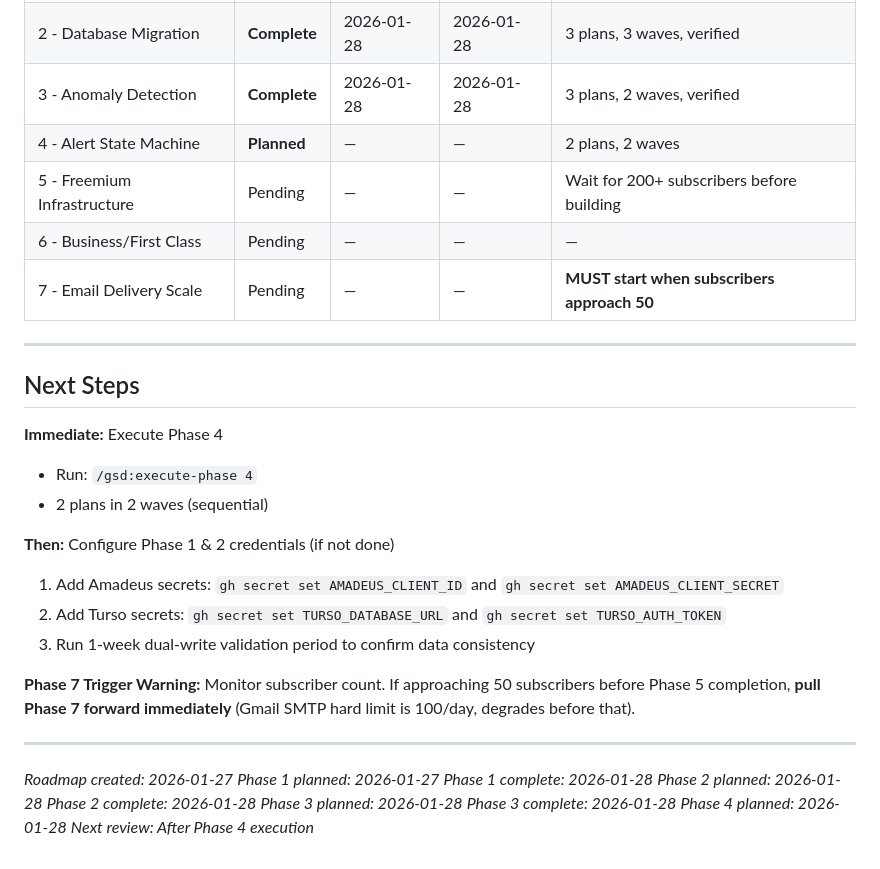
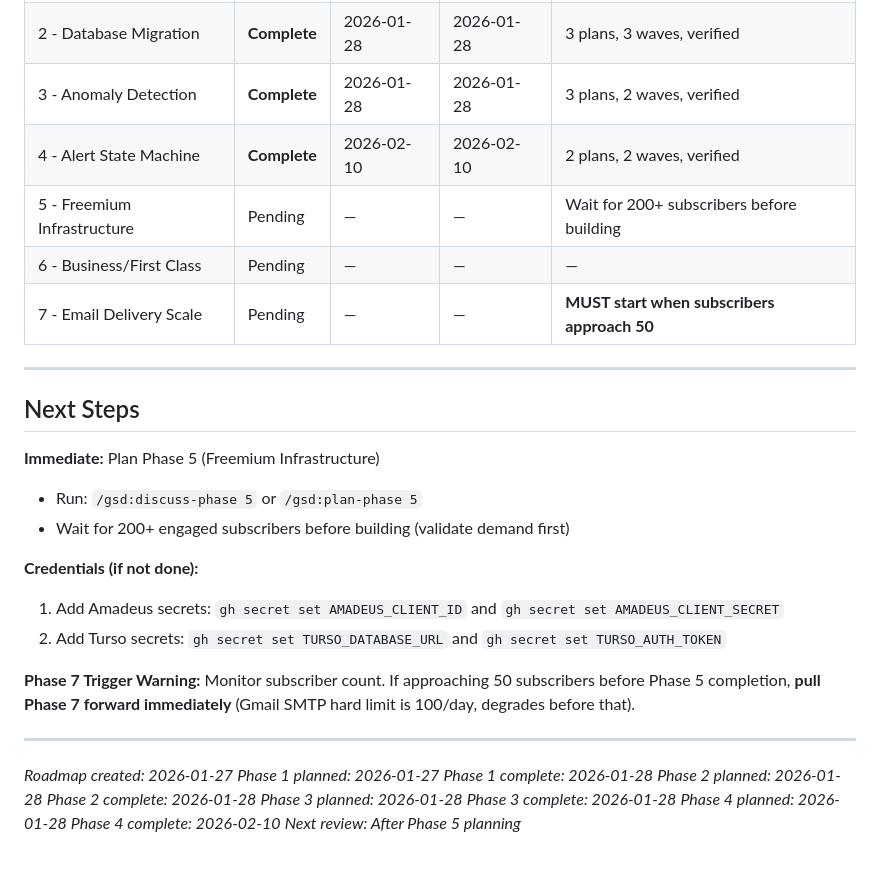
Before and after one commit to kanwia-ai/detty-flight-deals, a Markdown page: .planning/ROADMAP.md, the part around one of its changes. GitHub-like rendering.

Commit message:
docs(phase-4): complete Alert State Machine phase
Co-Authored-By: Claude Opus 4.6 <noreply@anthropic.com>

```diff
--- a/.planning/ROADMAP.md
+++ b/.planning/ROADMAP.md
@@ -421,7 +421,7 @@ All v1 requirements from REQUIREMENTS.md are mapped to exactly one phase. No gap
 | 1 - Amadeus Integration | **Complete** | 2026-01-27 | 2026-01-28 | 3 plans, 3 waves, verified |
 | 2 - Database Migration | **Complete** | 2026-01-28 | 2026-01-28 | 3 plans, 3 waves, verified |
 | 3 - Anomaly Detection | **Complete** | 2026-01-28 | 2026-01-28 | 3 plans, 2 waves, verified |
-| 4 - Alert State Machine | **Planned** | — | — | 2 plans, 2 waves |
+| 4 - Alert State Machine | **Complete** | 2026-02-10 | 2026-02-10 | 2 plans, 2 waves, verified |
 | 5 - Freemium Infrastructure | Pending | — | — | Wait for 200+ subscribers before building |
 | 6 - Business/First Class | Pending | — | — | — |
 | 7 - Email Delivery Scale | Pending | — | — | **MUST start when subscribers approach 50** |
@@ -430,14 +430,13 @@ All v1 requirements from REQUIREMENTS.md are mapped to exactly one phase. No gap
 
 ## Next Steps
 
-**Immediate:** Execute Phase 4
-- Run: `/gsd:execute-phase 4`
-- 2 plans in 2 waves (sequential)
+**Immediate:** Plan Phase 5 (Freemium Infrastructure)
+- Run: `/gsd:discuss-phase 5` or `/gsd:plan-phase 5`
+- Wait for 200+ engaged subscribers before building (validate demand first)
 
-**Then:** Configure Phase 1 & 2 credentials (if not done)
+**Credentials (if not done):**
 1. Add Amadeus secrets: `gh secret set AMADEUS_CLIENT_ID` and `gh secret set AMADEUS_CLIENT_SECRET`
 2. Add Turso secrets: `gh secret set TURSO_DATABASE_URL` and `gh secret set TURSO_AUTH_TOKEN`
-3. Run 1-week dual-write validation period to confirm data consistency
 
 **Phase 7 Trigger Warning:** Monitor subscriber count. If approaching 50 subscribers before Phase 5 completion, **pull Phase 7 forward immediately** (Gmail SMTP hard limit is 100/day, degrades before that).
 
@@ -451,4 +450,5 @@ All v1 requirements from REQUIREMENTS.md are mapped to exactly one phase. No gap
 *Phase 3 planned: 2026-01-28*
 *Phase 3 complete: 2026-01-28*
 *Phase 4 planned: 2026-01-28*
-*Next review: After Phase 4 execution*
+*Phase 4 complete: 2026-02-10*
+*Next review: After Phase 5 planning*
```
Also changed, not shown: other parts of .planning/ROADMAP.md (+3 -3 lines), 1 other file.
